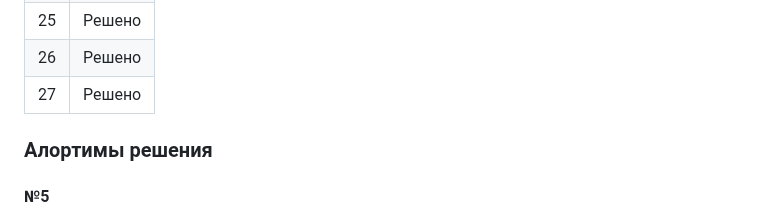
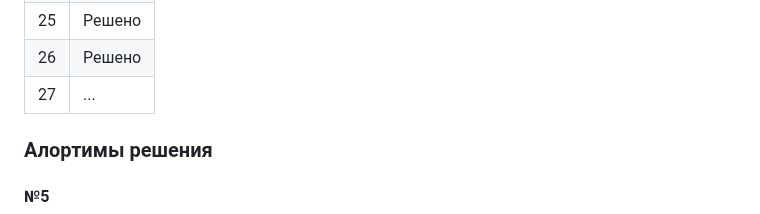
Before and after one commit to kowyki/tpu-learn, a Markdown page: 2sem/README.md, the part around the change. Rendered like a GitHub page.

```diff
--- a/2sem/README.md
+++ b/2sem/README.md
@@ -26,7 +26,7 @@
 | 24 | Решено |
 | 25 | Решено |
 | 26 | Решено |
-| 27 | Решено |
+| 27 | ... |
 
 ### Алортимы решения
 
```
